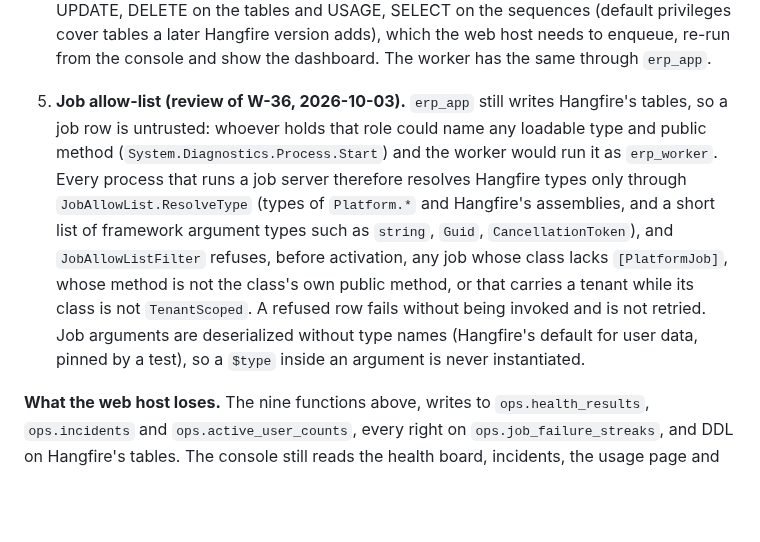
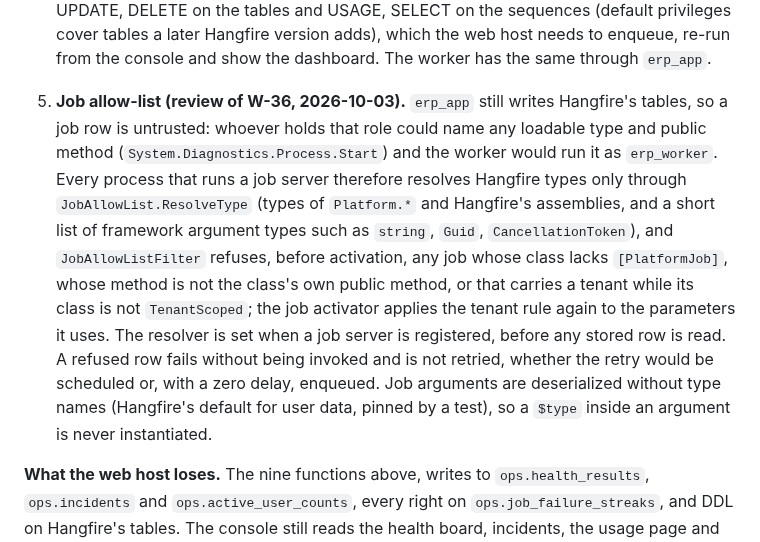
Before and after one commit to AhmedAssaf/ERP, a Markdown page: docs/adr/0012-vendor-sessions-are-not-staff-in-row-level-security.md, the part around one of its changes. Rendered like a GitHub page; blank space fills up the shorter version.

Commit message:
docs: W-36 review 2: allow-list hardening in ADR-0012 addendum, pre-provisioned role grants in docs/07, recurring-job availability in W-42

```diff
--- a/docs/adr/0012-vendor-sessions-are-not-staff-in-row-level-security.md
+++ b/docs/adr/0012-vendor-sessions-are-not-staff-in-row-level-security.md
@@ -66,7 +66,7 @@ flowchart LR
 
 4. **Hangfire.** The migrator installs and upgrades Hangfire's tables as the owner role (`PostgreSqlObjectsInstaller`, after the platform migrations) and the hosts no longer prepare the schema. `erp_app` loses CREATE on schema `hangfire` and ownership of its tables (moved to the owner by migration 0008); it keeps USAGE and SELECT, INSERT, UPDATE, DELETE on the tables and USAGE, SELECT on the sequences (default privileges cover tables a later Hangfire version adds), which the web host needs to enqueue, re-run from the console and show the dashboard. The worker has the same through `erp_app`.
 
-5. **Job allow-list (review of W-36, 2026-10-03).** `erp_app` still writes Hangfire's tables, so a job row is untrusted: whoever holds that role could name any loadable type and public method (`System.Diagnostics.Process.Start`) and the worker would run it as `erp_worker`. Every process that runs a job server therefore resolves Hangfire types only through `JobAllowList.ResolveType` (types of `Platform.*` and Hangfire's assemblies, and a short list of framework argument types such as `string`, `Guid`, `CancellationToken`), and `JobAllowListFilter` refuses, before activation, any job whose class lacks `[PlatformJob]`, whose method is not the class's own public method, or that carries a tenant while its class is not `TenantScoped`. A refused row fails without being invoked and is not retried. Job arguments are deserialized without type names (Hangfire's default for user data, pinned by a test), so a `$type` inside an argument is never instantiated.
+5. **Job allow-list (review of W-36, 2026-10-03).** `erp_app` still writes Hangfire's tables, so a job row is untrusted: whoever holds that role could name any loadable type and public method (`System.Diagnostics.Process.Start`) and the worker would run it as `erp_worker`. Every process that runs a job server therefore resolves Hangfire types only through `JobAllowList.ResolveType` (types of `Platform.*` and Hangfire's assemblies, and a short list of framework argument types such as `string`, `Guid`, `CancellationToken`), and `JobAllowListFilter` refuses, before activation, any job whose class lacks `[PlatformJob]`, whose method is not the class's own public method, or that carries a tenant while its class is not `TenantScoped`; the job activator applies the tenant rule again to the parameters it uses. The resolver is set when a job server is registered, before any stored row is read. A refused row fails without being invoked and is not retried, whether the retry would be scheduled or, with a zero delay, enqueued. Job arguments are deserialized without type names (Hangfire's default for user data, pinned by a test), so a `$type` inside an argument is never instantiated.
 
 **What the web host loses.** The nine functions above, writes to `ops.health_results`, `ops.incidents` and `ops.active_user_counts`, every right on `ops.job_failure_streaks`, and DDL on Hangfire's tables. The console still reads the health board, incidents, the usage page and failed jobs as before.
 
```
Also changed, not shown: other parts of docs/adr/0012-vendor-sessions-are-not-staff-in-row-level-security.md (+1 -1 lines), docs/07-ways-of-working.md (+4 -1 lines), docs/09-backlog.md (+1 -1 lines).
